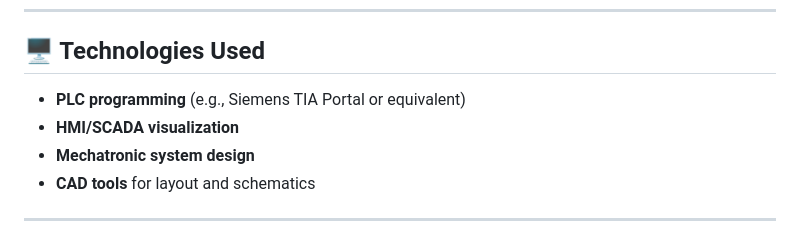
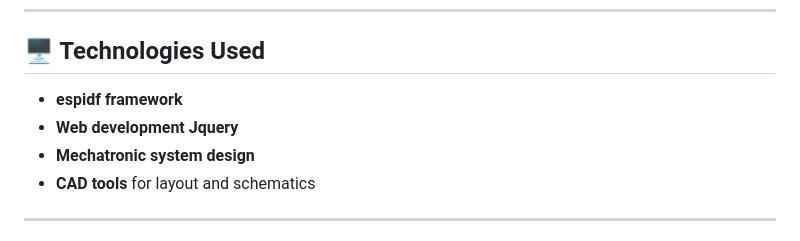
Before and after one commit to majorBien/Linia-do-paletyzacji-kostki---edge-box, a Markdown page: README.md, the part around the change. Drawn GitHub-style.

```diff
--- a/README.md
+++ b/README.md
@@ -76,8 +76,8 @@ The selected robot should:
 
 ## 🖥️ Technologies Used
 
-- **PLC programming** (e.g., Siemens TIA Portal or equivalent)
-- **HMI/SCADA visualization**
+- **espidf framework**
+- **Web development Jquery**
 - **Mechatronic system design**
 - **CAD tools** for layout and schematics
 
```
